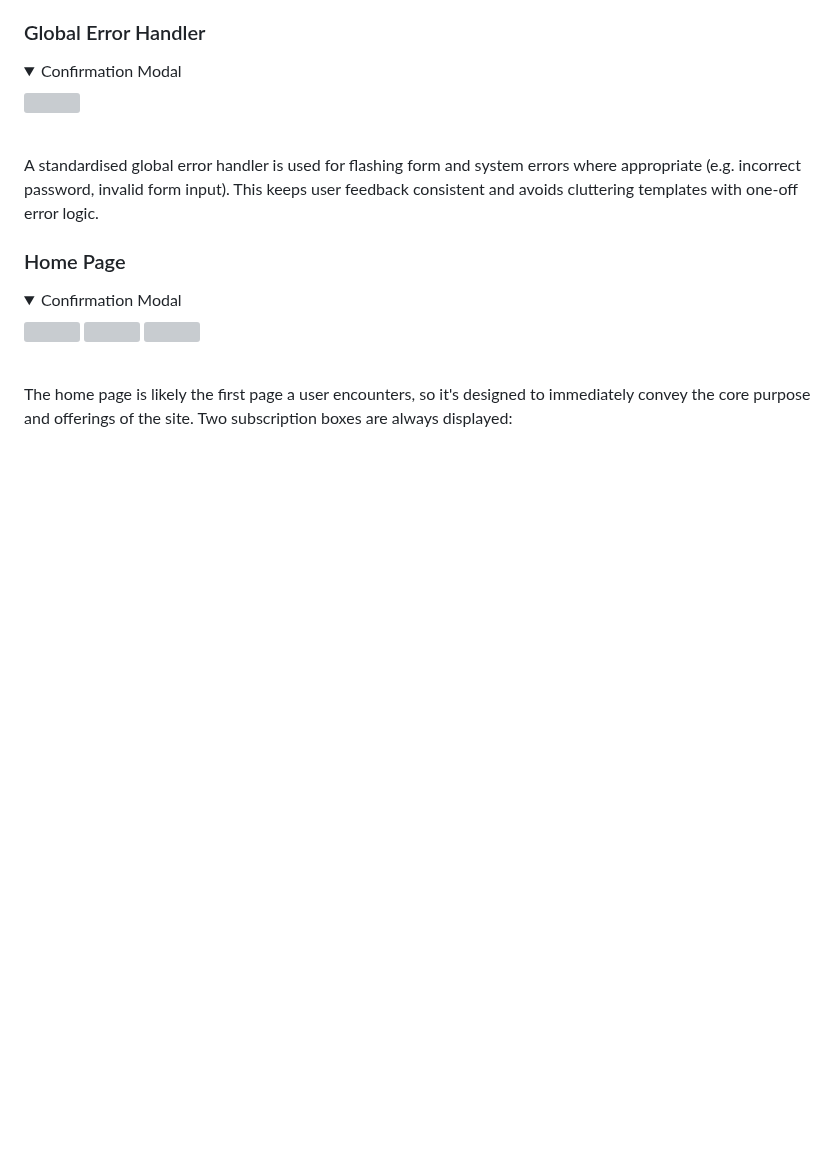
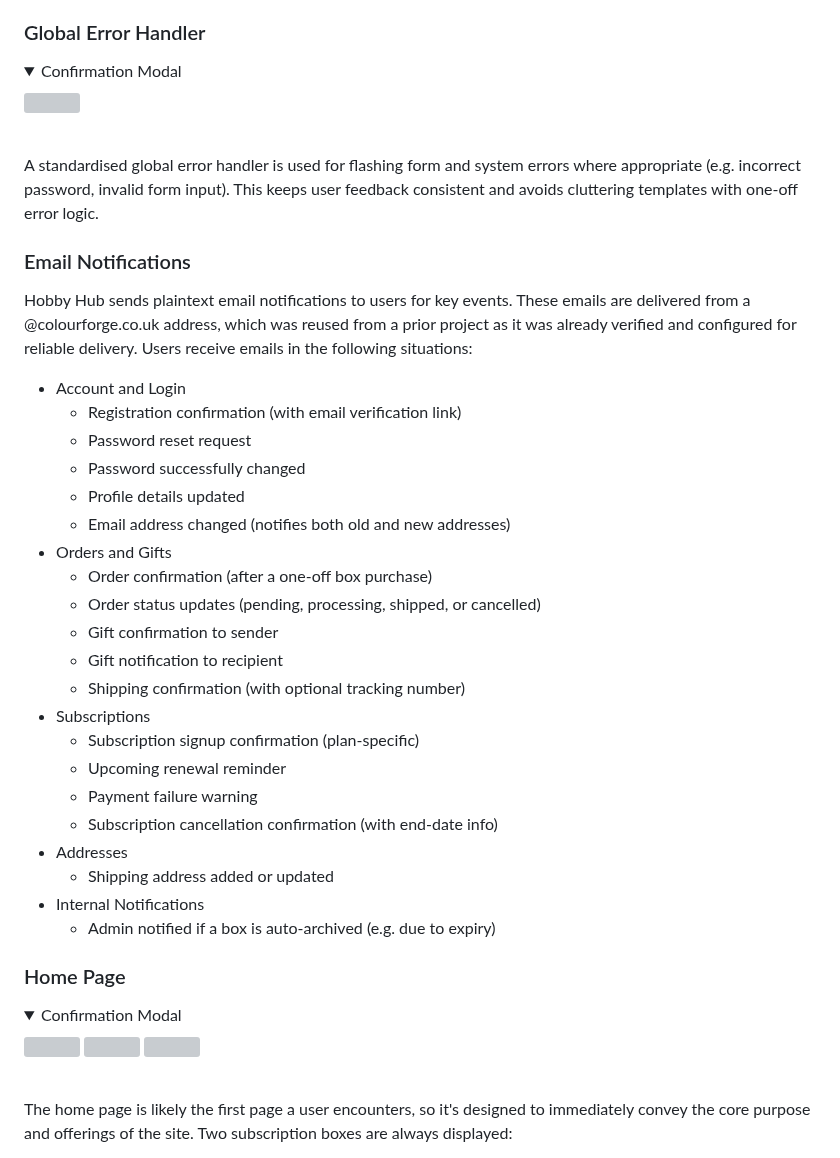
Before and after one commit to monkphin/HobbySub, a Markdown page: README.md, the part around the change. GitHub-like rendering; folded sections open; blank space fills up the shorter version; grey boxes are pictures that could not be loaded.

Commit message:
Added not to the readme about emails

```diff
--- a/README.md
+++ b/README.md
@@ -378,6 +378,33 @@ Why it matters:
 <br>
 
 A standardised global error handler is used for flashing form and system errors where appropriate (e.g. incorrect password, invalid form input). This keeps user feedback consistent and avoids cluttering templates with one-off error logic.
+
+
+### Email Notifications
+
+Hobby Hub sends plaintext email notifications to users for key events. These emails are delivered from a @colourforge.co.uk address, which was reused from a prior project as it was already verified and configured for reliable delivery.
+Users receive emails in the following situations:
+- Account and Login
+  - Registration confirmation (with email verification link)
+  - Password reset request
+  - Password successfully changed
+  - Profile details updated
+  - Email address changed (notifies both old and new addresses)
+- Orders and Gifts
+  - Order confirmation (after a one-off box purchase)
+  - Order status updates (pending, processing, shipped, or cancelled)
+  - Gift confirmation to sender
+  - Gift notification to recipient
+  - Shipping confirmation (with optional tracking number)
+- Subscriptions
+  - Subscription signup confirmation (plan-specific)
+  - Upcoming renewal reminder
+  - Payment failure warning
+  - Subscription cancellation confirmation (with end-date info)
+- Addresses
+  - Shipping address added or updated
+- Internal Notifications
+  - Admin notified if a box is auto-archived (e.g. due to expiry)
 
 ### Home Page
 
```
